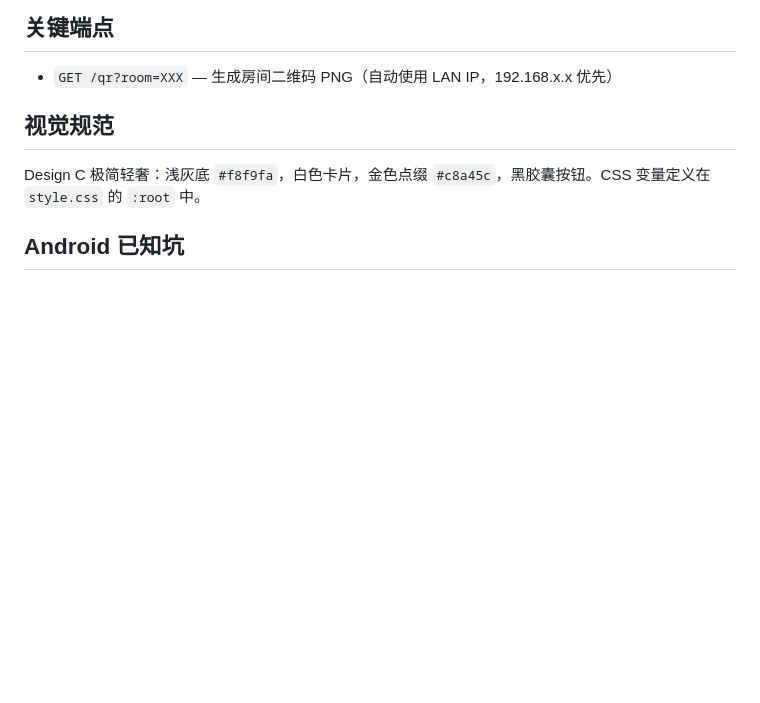
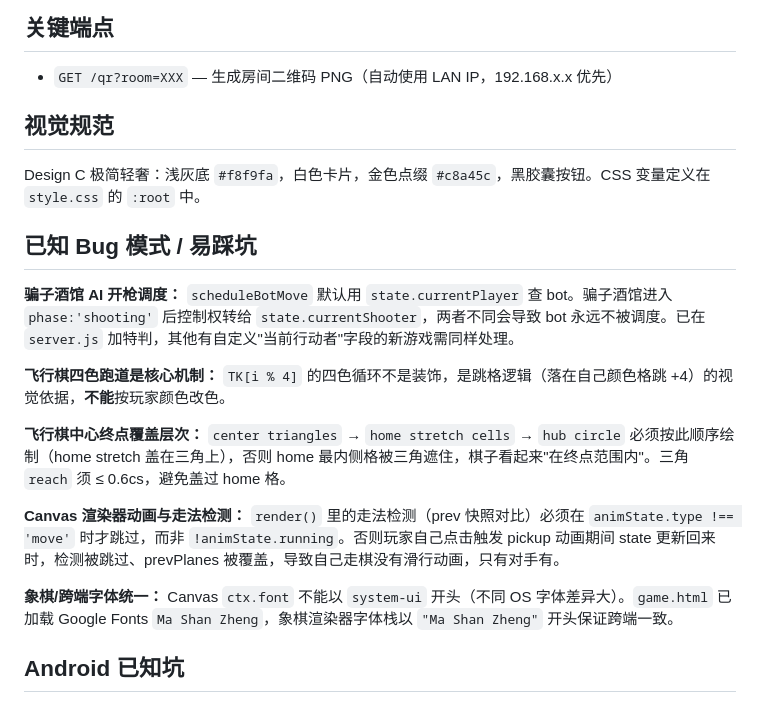
Before and after one commit to absswds/GameNest, a Markdown page: CLAUDE.md, the part around the change. Drawn GitHub-style; blank space fills up the shorter version.

Commit message:
docs: CLAUDE.md 补充本次 session 发现的 bug 模式和易踩坑
Co-Authored-By: Claude Sonnet 4.6 <noreply@anthropic.com>

```diff
--- a/CLAUDE.md
+++ b/CLAUDE.md
@@ -217,6 +217,18 @@ function animTick(now) {
 
 Design C 极简轻奢：浅灰底 `#f8f9fa`，白色卡片，金色点缀 `#c8a45c`，黑胶囊按钮。CSS 变量定义在 `style.css` 的 `:root` 中。
 
+## 已知 Bug 模式 / 易踩坑
+
+**骗子酒馆 AI 开枪调度：** `scheduleBotMove` 默认用 `state.currentPlayer` 查 bot。骗子酒馆进入 `phase:'shooting'` 后控制权转给 `state.currentShooter`，两者不同会导致 bot 永远不被调度。已在 `server.js` 加特判，其他有自定义"当前行动者"字段的新游戏需同样处理。
+
+**飞行棋四色跑道是核心机制：** `TK[i % 4]` 的四色循环不是装饰，是跳格逻辑（落在自己颜色格跳 +4）的视觉依据，**不能**按玩家颜色改色。
+
+**飞行棋中心终点覆盖层次：** `center triangles` → `home stretch cells` → `hub circle` 必须按此顺序绘制（home stretch 盖在三角上），否则 home 最内侧格被三角遮住，棋子看起来"在终点范围内"。三角 `reach` 须 ≤ 0.6cs，避免盖过 home 格。
+
+**Canvas 渲染器动画与走法检测：** `render()` 里的走法检测（prev 快照对比）必须在 `animState.type !== 'move'` 时才跳过，而非 `!animState.running`。否则玩家自己点击触发 pickup 动画期间 state 更新回来时，检测被跳过、prevPlanes 被覆盖，导致自己走棋没有滑行动画，只有对手有。
+
+**象棋/跨端字体统一：** Canvas `ctx.font` 不能以 `system-ui` 开头（不同 OS 字体差异大）。`game.html` 已加载 Google Fonts `Ma Shan Zheng`，象棋渲染器字体栈以 `"Ma Shan Zheng"` 开头保证跨端一致。
+
 ## Android 已知坑
 
 - **NDK 版本:** 必须用 NDK 24.0.8215888（`app/build.gradle` 中 `ndkVersion`），与 nodejs-mobile v18.20.4 的 libnode.so 编译版本一致
```
